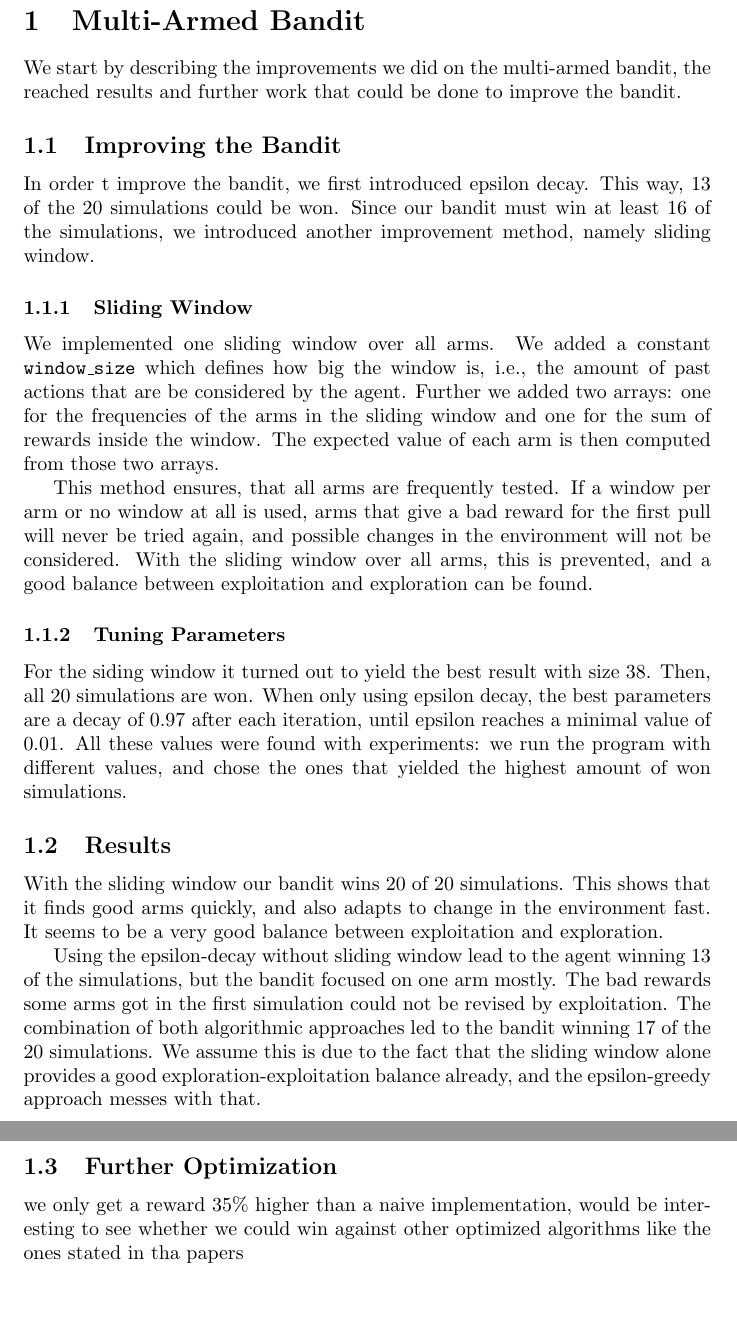
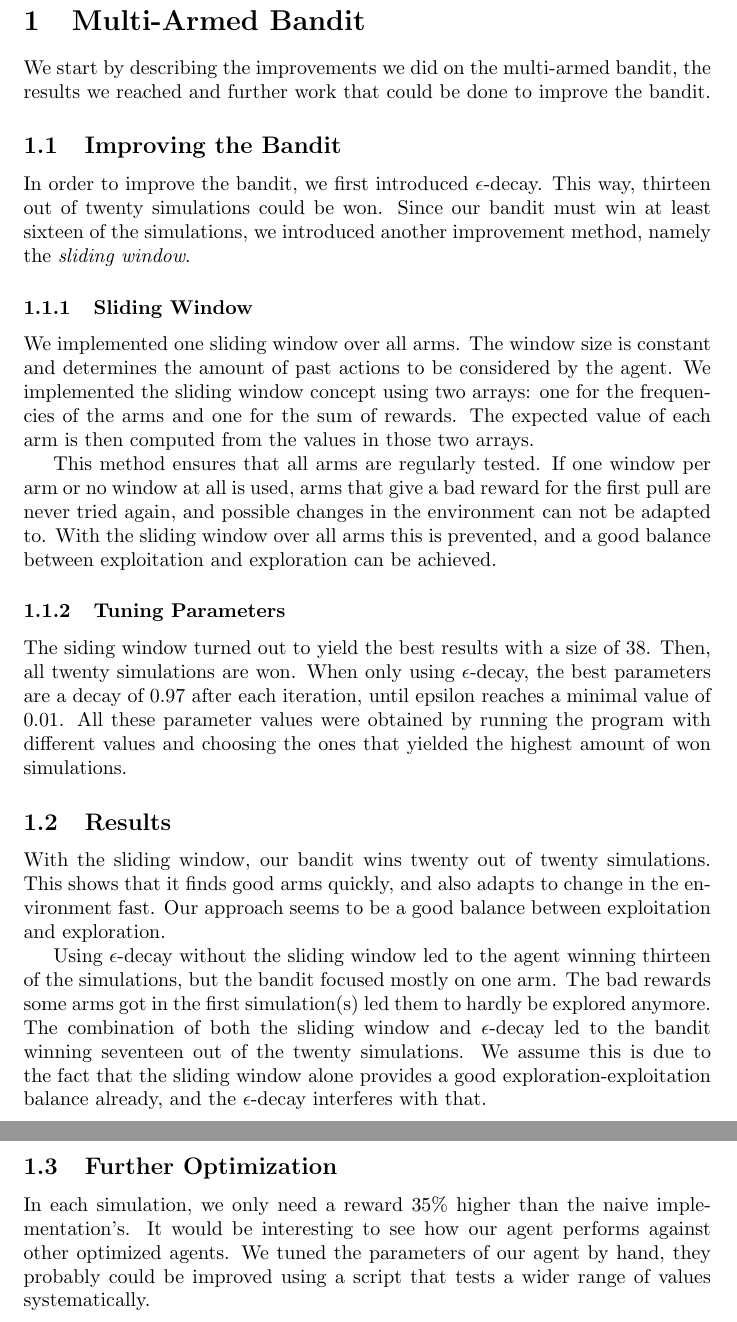
Before and after one commit to muesal/muti_armed_bandit, a LaTeX document (mab.tex): two parts of pages 2 and 3 of 3, joined at a grey line, cut so that both start at the same text, the shorter picture padded with empty space. Compiled offline with pdfLaTeX.

Commit message:
Finish revising MAB report.

```diff
--- a/mab.tex
+++ b/mab.tex
@@ -35,43 +35,46 @@
 
 %% start the content for multi armed bandit followed by pong
 \section{Multi-Armed Bandit}\label{sec:mab}
-We start by describing the improvements we did on the multi-armed bandit, the reached results and further work that could be done to improve the bandit.
+We start by describing the improvements we did on the multi-armed bandit, the results we reached and further work that could be done to improve the bandit.
 
 \subsection{Improving the Bandit}\label{subsec:improving-the-bandit}
-In order t improve the bandit, we first introduced epsilon decay.
-This way, 13 of the 20 simulations could be won.
-Since our bandit must win at least 16 of the simulations, we introduced another improvement method, namely sliding window.
+In order to improve the bandit, we first introduced $\epsilon$-decay.
+This way, thirteen out of twenty simulations could be won.
+Since our bandit must win at least sixteen of the simulations, we introduced another improvement method, namely the \textit{sliding window}.
 
 \subsubsection{Sliding Window}
 We implemented one sliding window over all arms.
-We added a constant \texttt{window\_size} which defines how big the window is, i.e., the amount of past actions that are be considered by the agent.
-Further we added two arrays: one for the frequencies of the arms in the sliding window and one for the sum of rewards inside the window.
-The expected value of each arm is then computed from those two arrays.
+The window size is constant and determines the amount of past actions to be considered by the agent.
+%We added a constant (\texttt{WINDOW\_SIZE}) defining how big the window is, i.e., the amount of past actions that are to be considered by the agent.
+We implemented the sliding window concept using two arrays: one for the frequencies of the arms and one for the sum of rewards.
+The expected value of each arm is then computed from the values in those two arrays.
 
-This method ensures, that all arms are frequently tested.
-If a window per arm or no window at all is used, arms that give a bad reward for the first pull will never be tried again, and possible changes in the environment will not be considered.
-With the sliding window over all arms, this is prevented, and a good balance between exploitation and exploration can be found.
+This method ensures that all arms are regularly tested.
+If one window per arm or no window at all is used, arms that give a bad reward for the first pull are never tried again, and possible changes in the environment can not be adapted to.
+With the sliding window over all arms this is prevented, and a good balance between exploitation and exploration can be achieved.
 
 \subsubsection{Tuning Parameters}
-For the siding window it turned out to yield the best result with size 38.
-Then, all 20 simulations are won.
-When only using epsilon decay, the best parameters are a decay of 0.97 after each iteration, until epsilon reaches a minimal value of 0.01.
-All these values were found with experiments: we run the program with different values, and chose the ones that yielded the highest amount of won simulations.
+The siding window turned out to yield the best results with a size of 38.
+Then, all twenty simulations are won.
+When only using $\epsilon$-decay, the best parameters are a decay of 0.97 after each iteration, until epsilon reaches a minimal value of 0.01.
+All these parameter values were obtained by running the program with different values and choosing the ones that yielded the highest amount of won simulations.
 
 
 \subsection{Results}\label{subsec:mab-results}
-With the sliding window our bandit wins 20 of 20 simulations.
+With the sliding window, our bandit wins twenty out of twenty simulations.
 This shows that it finds good arms quickly, and also adapts to change in the environment fast.
-It seems to be a very good balance between exploitation and exploration.
+Our approach seems to be a good balance between exploitation and exploration.
 
-Using the epsilon-decay without sliding window lead to the agent winning 13 of the simulations, but the bandit focused on one arm mostly.
-The bad rewards some arms got in the first simulation could not be revised by exploitation.
-The combination of both algorithmic approaches led to the bandit winning 17 of the 20 simulations.
-We assume this is due to the fact that the sliding window alone provides a good exploration-exploitation balance already, and the epsilon-greedy approach messes with that.
+Using $\epsilon$-decay without the sliding window led to the agent winning thirteen of the simulations, but the bandit focused mostly on one arm.
+The bad rewards some arms got in the first simulation(s) led them to hardly be explored anymore.
+The combination of both the sliding window and $\epsilon$-decay led to the bandit winning seventeen out of the twenty simulations.
+We assume this is due to the fact that the sliding window alone provides a good exploration-exploitation balance already, and the $\epsilon$-decay interferes with that.
 
 
 \subsection{Further Optimization}\label{subsec:mab-further-optimization}
-we only get a reward 35\% higher than a naive implementation, would be interesting to see whether we could win against other optimized algorithms like the ones stated in tha papers
-
+In each simulation, we only need a reward 35\% higher than the naive implementation's.
+It would be interesting to see how our agent performs against other optimized agents.
+We tuned the parameters of our agent by hand, they probably could be improved using a script that tests a wider range of values systematically.
+%Per simulation, we only get a reward 35\% higher than a naive implementation, would be interesting to see whether we could win against other optimized algorithms like the ones stated in tha papers
 
 \end{document}
```
